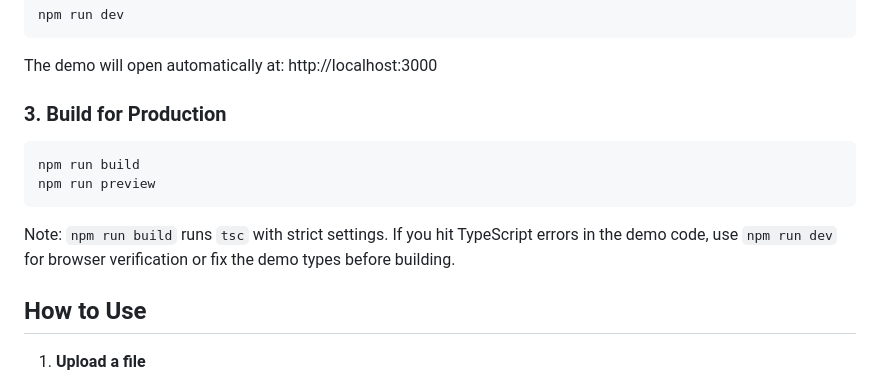
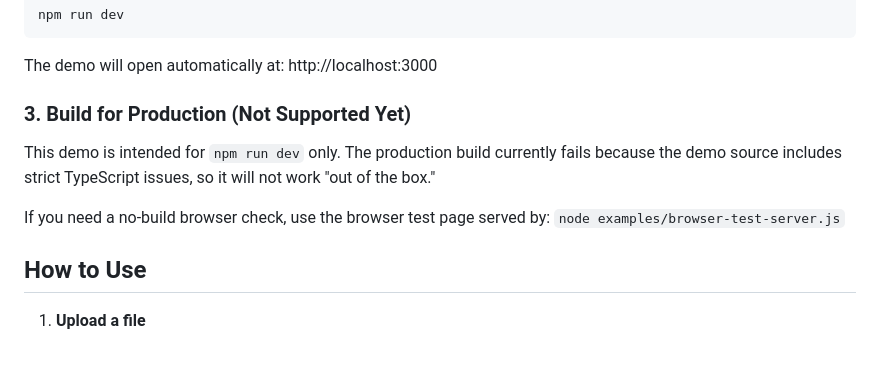
Before and after one commit to willwade/AACProcessors-nodejs, a Markdown page: examples/vitedemo/README.md, the part around the change. Drawn GitHub-style; blank space fills up the shorter version.

````diff
--- a/examples/vitedemo/README.md
+++ b/examples/vitedemo/README.md
@@ -30,15 +30,13 @@ npm run dev
 
 The demo will open automatically at: http://localhost:3000
 
-### 3. Build for Production
+### 3. Build for Production (Not Supported Yet)
 
-```bash
-npm run build
-npm run preview
-```
+This demo is intended for `npm run dev` only. The production build currently fails because the
+demo source includes strict TypeScript issues, so it will not work "out of the box."
 
-Note: `npm run build` runs `tsc` with strict settings. If you hit TypeScript errors in the demo
-code, use `npm run dev` for browser verification or fix the demo types before building.
+If you need a no-build browser check, use the browser test page served by:
+`node examples/browser-test-server.js`
 
 ## How to Use
 
````
